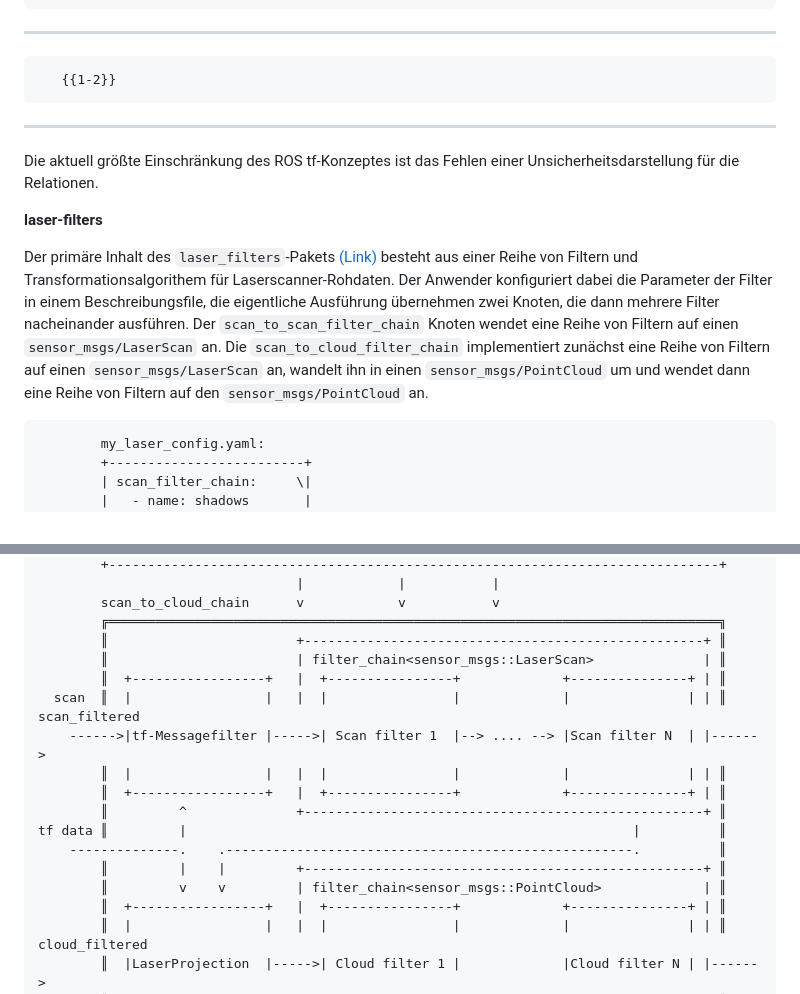
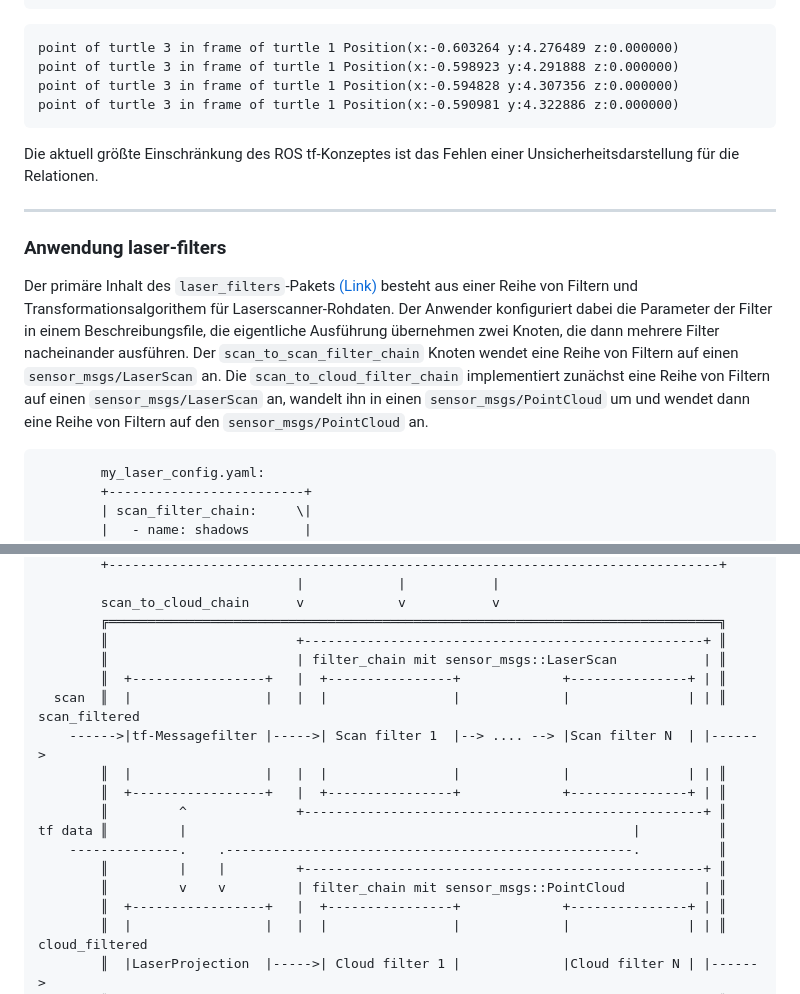
Before and after one commit to TUBAF-IfI-LiaScript/VL_SoftwareprojektRobotik, a Markdown page: 10_Sensordatenverarbeitung.md, 2 parts joined by grey strips. Rendered like a GitHub page.

````diff
--- a/10_Sensordatenverarbeitung.md
+++ b/10_Sensordatenverarbeitung.md
@@ -739,19 +755,23 @@ int main(int argc, char ** argv)
 };
 ```
 
-********************************************************************************
-
-       {{1-2}}
-********************************************************************************
+```
+point of turtle 3 in frame of turtle 1 Position(x:-0.603264 y:4.276489 z:0.000000)
+point of turtle 3 in frame of turtle 1 Position(x:-0.598923 y:4.291888 z:0.000000)
+point of turtle 3 in frame of turtle 1 Position(x:-0.594828 y:4.307356 z:0.000000)
+point of turtle 3 in frame of turtle 1 Position(x:-0.590981 y:4.322886 z:0.000000)
+```
 
 Die aktuell größte Einschränkung des ROS tf-Konzeptes ist das Fehlen einer Unsicherheitsdarstellung für die Relationen.
 
-__laser-filters__
+********************************************************************************
+
+### Anwendung laser-filters
 
 Der primäre Inhalt des `laser_filters`-Pakets [(Link)](http://wiki.ros.org/laser_filters) besteht aus einer Reihe von Filtern und Transformationsalgorithem für Laserscanner-Rohdaten. Der Anwender konfiguriert dabei die Parameter der Filter in einem Beschreibungsfile, die eigentliche Ausführung übernehmen zwei Knoten, die dann mehrere Filter nacheinander ausführen. Der  `scan_to_scan_filter_chain` Knoten wendet eine Reihe von Filtern auf einen `sensor_msgs/LaserScan` an. Die `scan_to_cloud_filter_chain` implementiert zunächst eine Reihe von Filtern auf einen `sensor_msgs/LaserScan` an, wandelt ihn in einen `sensor_msgs/PointCloud` um und wendet dann eine Reihe von Filtern auf den `sensor_msgs/PointCloud` an.
 
 <!--
-style="width: 100%; max-width: 900px; display: block; margin-left: auto; margin-right: auto;"
+style="width: 80%; max-width: 900px; display: block; margin-left: auto; margin-right: auto;"
 -->
 ```ascii
         my_laser_config.yaml:
@@ -770,7 +790,7 @@ style="width: 100%; max-width: 900px; display: block; margin-left: auto; margin-
         scan_to_cloud_chain      v            v           v
         ╔══════════════════════════════════════════════════════════════════════════════╗
         ║                        +---------------------------------------------------+ ║
-        ║                        | filter_chain<sensor_msgs::LaserScan>              | ║
+        ║                        | filter_chain mit sensor_msgs::LaserScan           | ║
         ║  +-----------------+   |  +----------------+             +---------------+ | ║
   scan  ║  |                 |   |  |                |             |               | | ║ scan_filtered
     ------>|tf-Messagefilter |----->| Scan filter 1  |--> .... --> |Scan filter N  | |------>
@@ -780,7 +800,7 @@ style="width: 100%; max-width: 900px; display: block; margin-left: auto; margin-
 tf data ║         |                                                         |          ║
     --------------.    .----------------------------------------------------.          ║
         ║         |    |         +---------------------------------------------------+ ║
-        ║         v    v         | filter_chain<sensor_msgs::PointCloud>             | ║
+        ║         v    v         | filter_chain mit sensor_msgs::PointCloud          | ║
         ║  +-----------------+   |  +----------------+             +---------------+ | ║
         ║  |                 |   |  |                |             |               | | ║ cloud_filtered
         ║  |LaserProjection  |----->| Cloud filter 1 |             |Cloud filter N | |------>
````
Also changed, not shown: other parts of 10_Sensordatenverarbeitung.md (+28 -13 lines), img/10_Sensordatenvorverarbeitung/LaserScanner.png (added), 1 other file.
